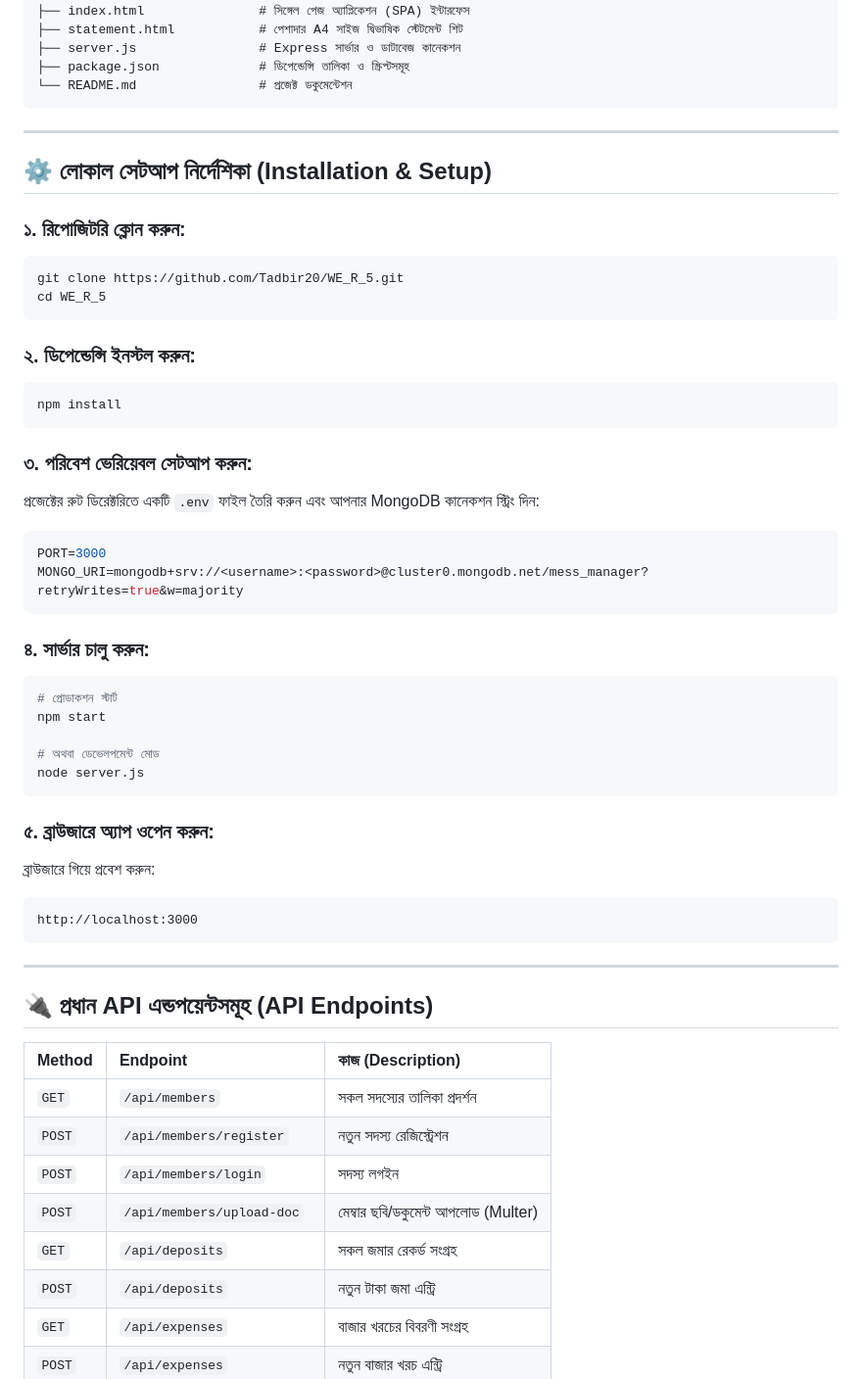
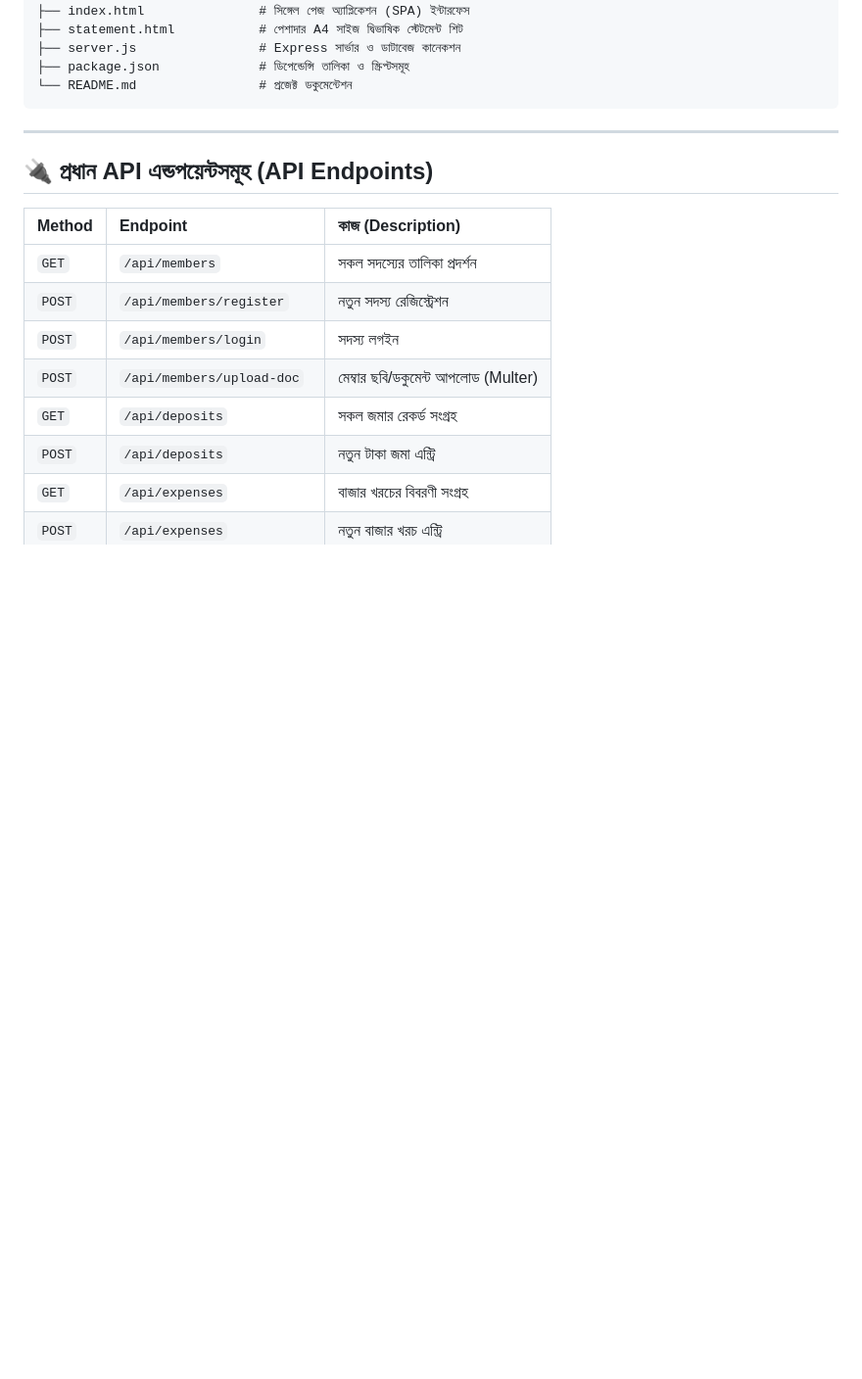
Before and after one commit to Tadbir20/WE_R_5, a Markdown page: README.md, the part around the change. Shown at 98% size. Drawn GitHub-style; blank space fills up the shorter version.

Commit message:
Delete local setup instructions from README
Removed local setup instructions for the project.

````diff
--- a/README.md
+++ b/README.md
@@ -104,42 +104,6 @@ WE_R_5/
 
 ---
 
-## ⚙️ লোকাল সেটআপ নির্দেশিকা (Installation & Setup)
-
-### ১. রিপোজিটরি ক্লোন করুন:
-```bash
-git clone https://github.com/Tadbir20/WE_R_5.git
-cd WE_R_5
-```
-
-### ২. ডিপেন্ডেন্সি ইনস্টল করুন:
-```bash
-npm install
-```
-
-### ৩. পরিবেশ ভেরিয়েবল সেটআপ করুন:
-প্রজেক্টের রুট ডিরেক্টরিতে একটি `.env` ফাইল তৈরি করুন এবং আপনার MongoDB কানেকশন স্ট্রিং দিন:
-```env
-PORT=3000
-MONGO_URI=mongodb+srv://<username>:<password>@cluster0.mongodb.net/mess_manager?retryWrites=true&w=majority
-```
-
-### ৪. সার্ভার চালু করুন:
-```bash
-# প্রোডাকশন স্টার্ট
-npm start
-
-# অথবা ডেভেলপমেন্ট মোড
-node server.js
-```
-
-### ৫. ব্রাউজারে অ্যাপ ওপেন করুন:
-ব্রাউজারে গিয়ে প্রবেশ করুন:
-```
-http://localhost:3000
-```
-
----
 
 ## 🔌 প্রধান API এন্ডপয়েন্টসমূহ (API Endpoints)
 
````
